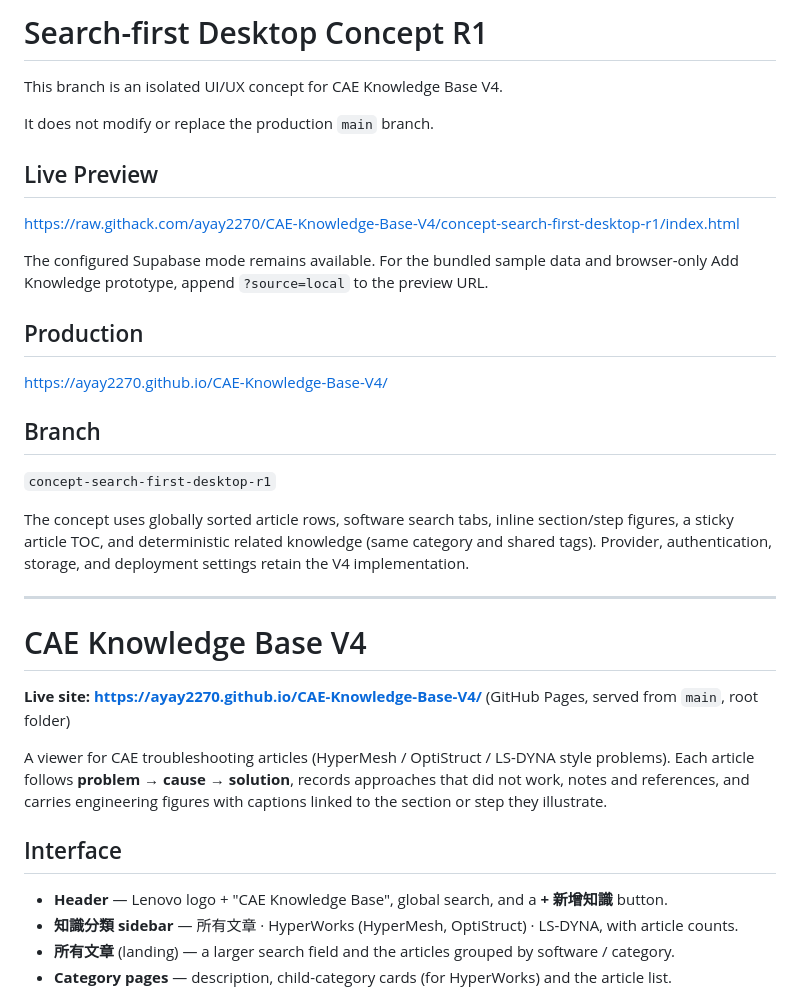
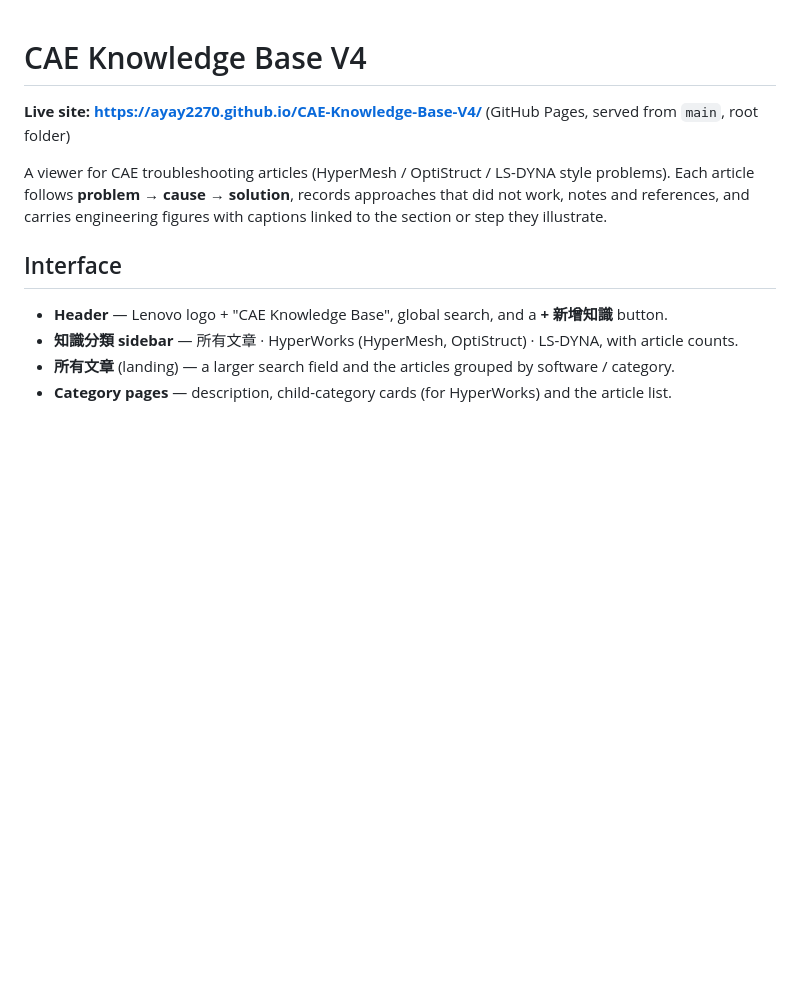
Before and after one commit to ayay2270/CAE-Knowledge-Base-V4, a Markdown page: README.md, the part around the change. GitHub-like rendering; blank space fills up the shorter version.

Commit message:
Update README for production layout

```diff
--- a/README.md
+++ b/README.md
@@ -1,27 +1,3 @@
-# Search-first Desktop Concept R1
-
-This branch is an isolated UI/UX concept for CAE Knowledge Base V4.
-
-It does not modify or replace the production `main` branch.
-
-## Live Preview
-
-https://raw.githack.com/ayay2270/CAE-Knowledge-Base-V4/concept-search-first-desktop-r1/index.html
-
-The configured Supabase mode remains available. For the bundled sample data and browser-only Add Knowledge prototype, append `?source=local` to the preview URL.
-
-## Production
-
-https://ayay2270.github.io/CAE-Knowledge-Base-V4/
-
-## Branch
-
-`concept-search-first-desktop-r1`
-
-The concept uses globally sorted article rows, software search tabs, inline section/step figures, a sticky article TOC, and deterministic related knowledge (same category and shared tags). Provider, authentication, storage, and deployment settings retain the V4 implementation.
-
----
-
 # CAE Knowledge Base V4
 
 **Live site: https://ayay2270.github.io/CAE-Knowledge-Base-V4/** (GitHub Pages, served from `main`, root folder)
```
